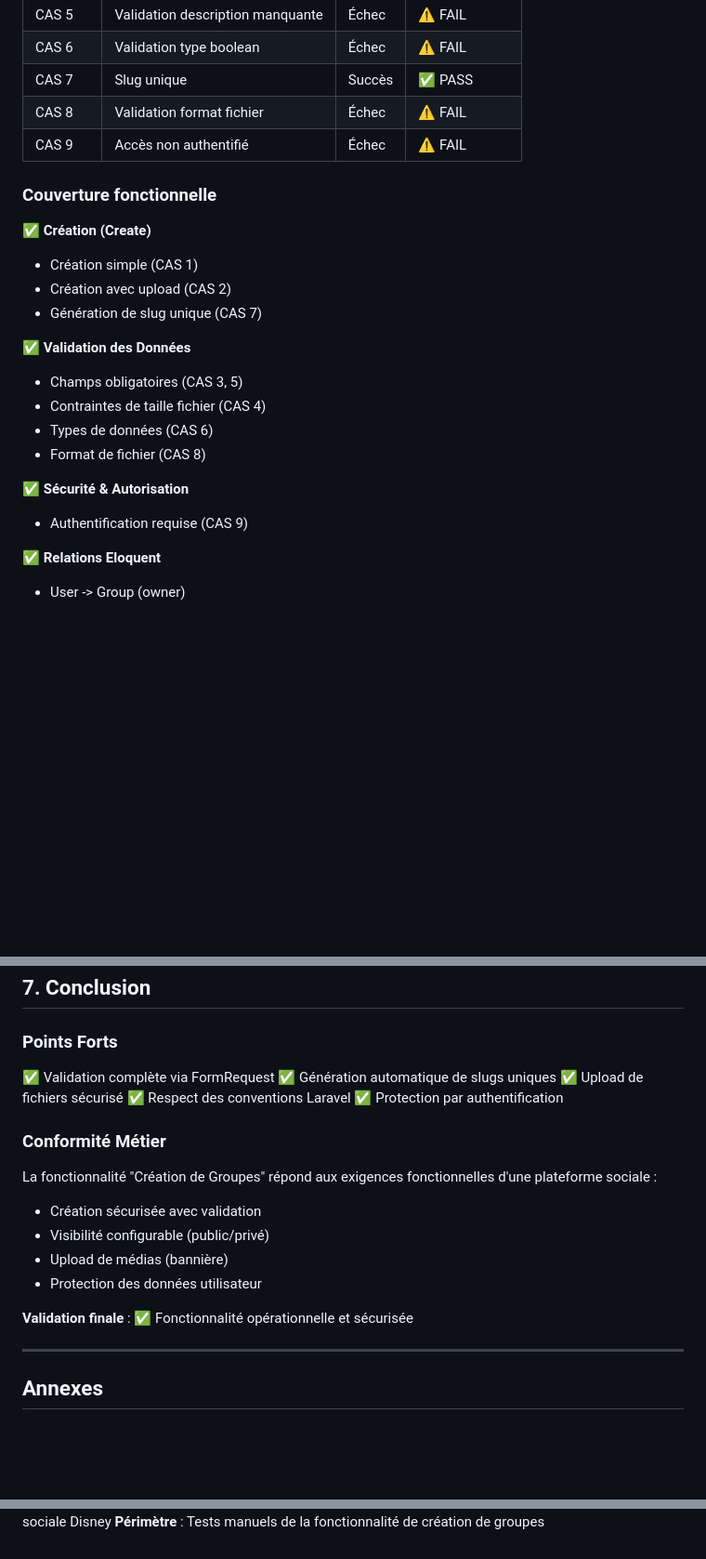
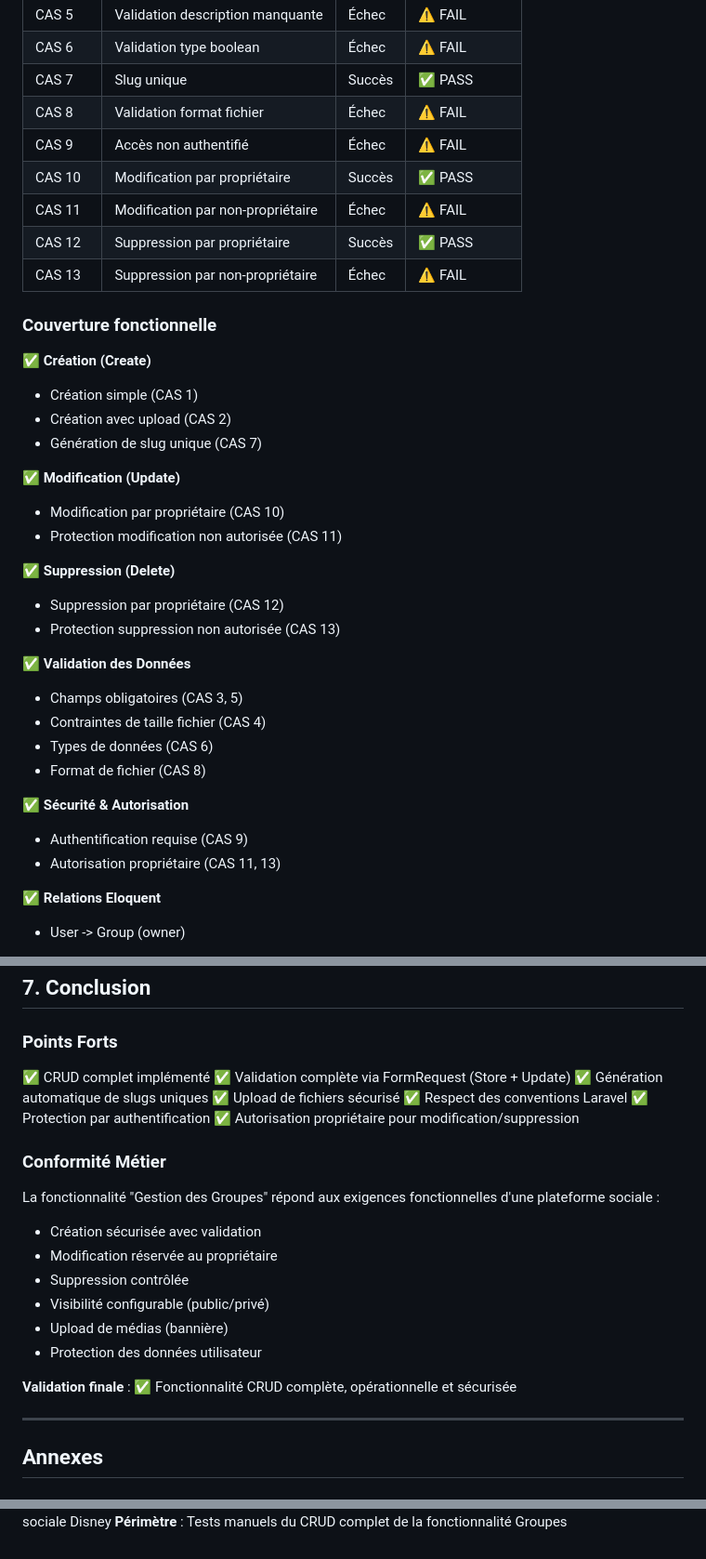
Before and after one commit to silenthill99/disneyphile-website, a Markdown page: jeu-essai-groups.md, 3 parts joined by grey strips. Shown: that part at 93% size. Drawn GitHub-style; blank space fills up the shorter version.

```diff
--- a/jeu-essai-groups.md
+++ b/jeu-essai-groups.md
@@ -490,6 +552,10 @@ Aucun groupe créé
 | CAS 7 | Slug unique | Succès | ✅ PASS |
 | CAS 8 | Validation format fichier | Échec | ⚠️ FAIL |
 | CAS 9 | Accès non authentifié | Échec | ⚠️ FAIL |
+| CAS 10 | Modification par propriétaire | Succès | ✅ PASS |
+| CAS 11 | Modification par non-propriétaire | Échec | ⚠️ FAIL |
+| CAS 12 | Suppression par propriétaire | Succès | ✅ PASS |
+| CAS 13 | Suppression par non-propriétaire | Échec | ⚠️ FAIL |
 
 ### Couverture fonctionnelle
 
@@ -497,6 +563,14 @@ Aucun groupe créé
 - Création simple (CAS 1)
 - Création avec upload (CAS 2)
 - Génération de slug unique (CAS 7)
+
+✅ **Modification (Update)**
+- Modification par propriétaire (CAS 10)
+- Protection modification non autorisée (CAS 11)
+
+✅ **Suppression (Delete)**
+- Suppression par propriétaire (CAS 12)
+- Protection suppression non autorisée (CAS 13)
 
 ✅ **Validation des Données**
 - Champs obligatoires (CAS 3, 5)
@@ -506,6 +580,7 @@ Aucun groupe créé
 
 ✅ **Sécurité & Autorisation**
 - Authentification requise (CAS 9)
+- Autorisation propriétaire (CAS 11, 13)
 
 ✅ **Relations Eloquent**
 - User -> Group (owner)
@@ -594,20 +669,24 @@ Image::make($file)->resize(1200, 400)->save($path);
 ## 7. Conclusion
 
 ### Points Forts
-✅ Validation complète via FormRequest
+✅ CRUD complet implémenté
+✅ Validation complète via FormRequest (Store + Update)
 ✅ Génération automatique de slugs uniques
 ✅ Upload de fichiers sécurisé
 ✅ Respect des conventions Laravel
 ✅ Protection par authentification
+✅ Autorisation propriétaire pour modification/suppression
 
 ### Conformité Métier
-La fonctionnalité "Création de Groupes" répond aux exigences fonctionnelles d'une plateforme sociale :
+La fonctionnalité "Gestion des Groupes" répond aux exigences fonctionnelles d'une plateforme sociale :
 - Création sécurisée avec validation
+- Modification réservée au propriétaire
+- Suppression contrôlée
 - Visibilité configurable (public/privé)
 - Upload de médias (bannière)
 - Protection des données utilisateur
 
-**Validation finale** : ✅ Fonctionnalité opérationnelle et sécurisée
+**Validation finale** : ✅ Fonctionnalité CRUD complète, opérationnelle et sécurisée
 
 ---
 
@@ -676,2 +755,2 @@ public static function booted(): void
 **Application** : Disneyphile - Plateforme sociale Disney
-**Périmètre** : Tests manuels de la fonctionnalité de création de groupes
+**Périmètre** : Tests manuels du CRUD complet de la fonctionnalité Groupes
```
Also changed, not shown: other parts of jeu-essai-groups.md (+67 -5 lines).
